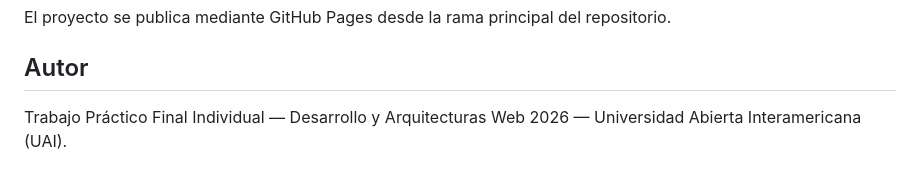
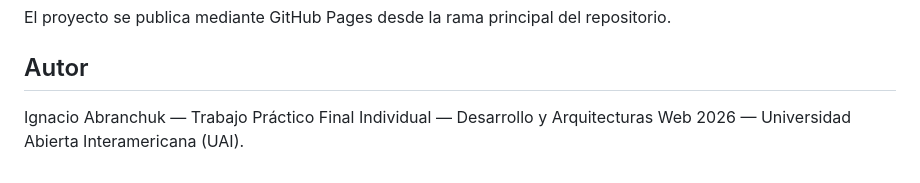
Before and after one commit to nachoabranchuk/futbolle-proyecto, a Markdown page: README.md, the part around the change. GitHub-like rendering.

Commit message:
actualizacion de README

```diff
--- a/README.md
+++ b/README.md
@@ -92,5 +92,4 @@ El proyecto se publica mediante GitHub Pages desde la rama principal del reposit
 
 ## Autor
 
-Trabajo Práctico Final Individual — Desarrollo y Arquitecturas Web 2026 — Universidad Abierta
-Interamericana (UAI).
+Ignacio Abranchuk — Trabajo Práctico Final Individual — Desarrollo y Arquitecturas Web 2026 — Universidad Abierta Interamericana (UAI).
```
